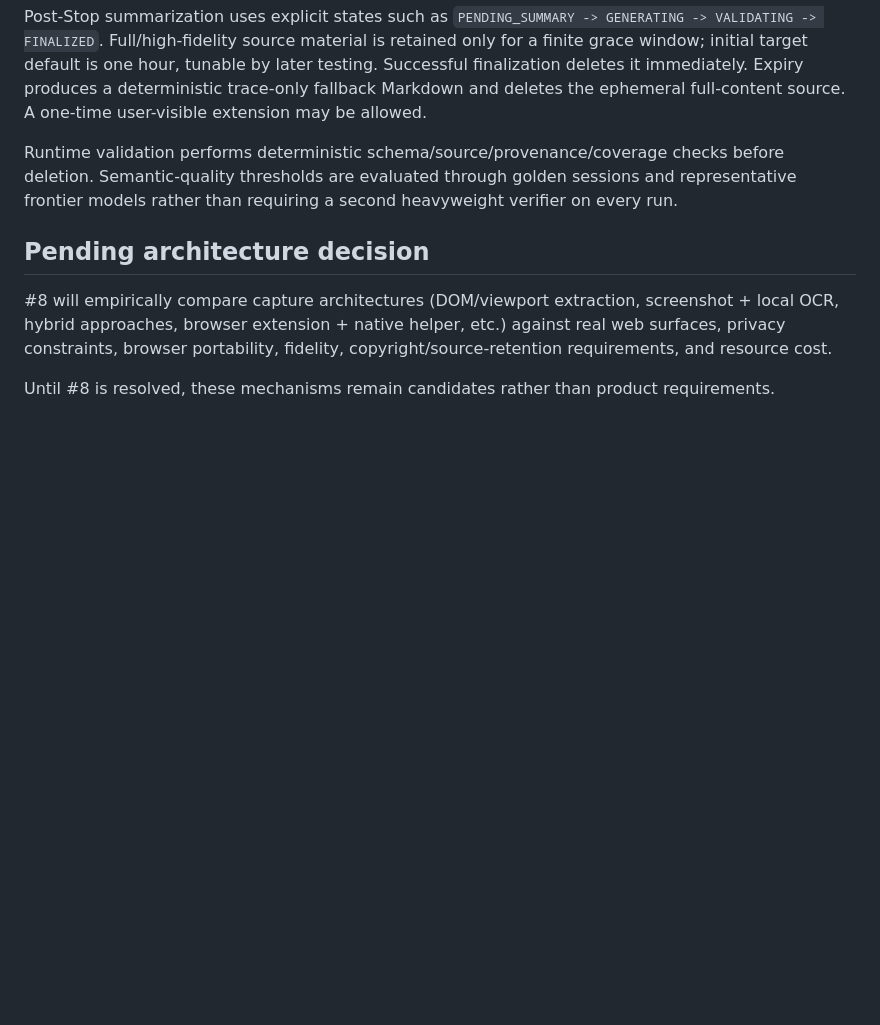
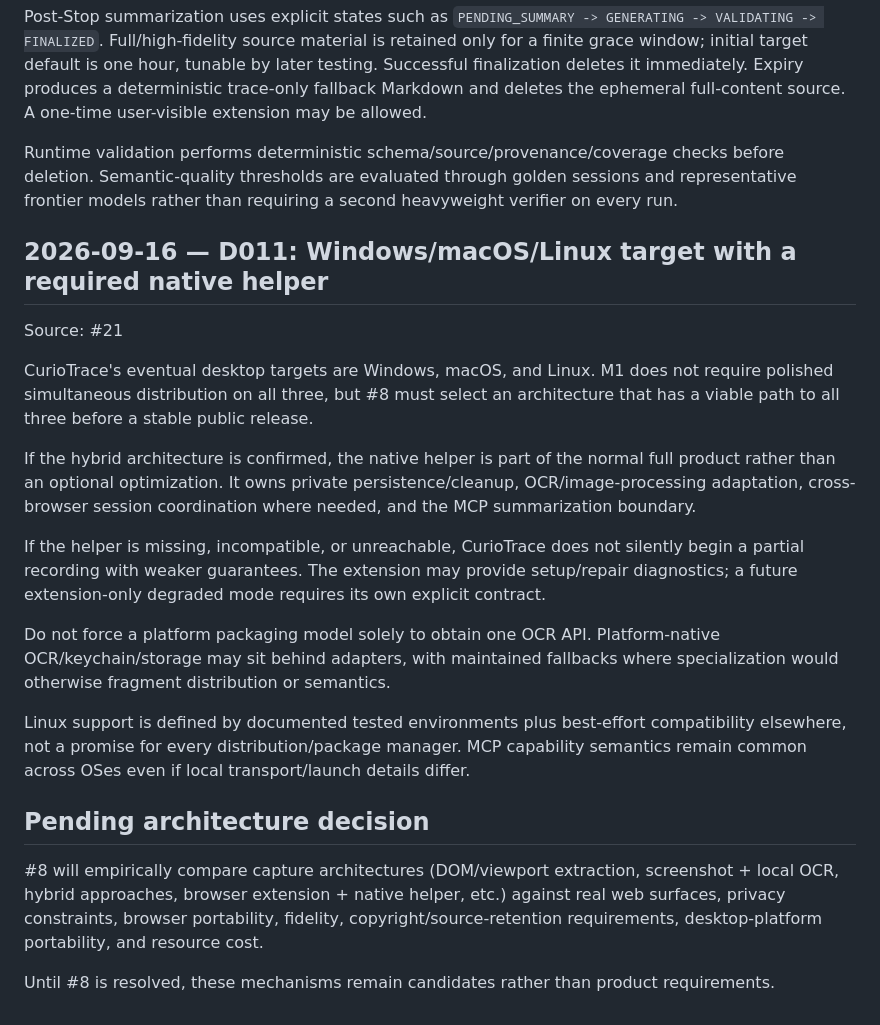
Before and after one commit to Nasu726/CurioTrace, a Markdown page: docs/DECISIONS.md, the part around the change. GitHub-like rendering; blank space fills up the shorter version.

Commit message:
docs: record desktop platform and native-helper boundary

```diff
--- a/docs/DECISIONS.md
+++ b/docs/DECISIONS.md
@@ -130,8 +130,22 @@ Post-Stop summarization uses explicit states such as `PENDING_SUMMARY -> GENERAT
 
 Runtime validation performs deterministic schema/source/provenance/coverage checks before deletion. Semantic-quality thresholds are evaluated through golden sessions and representative frontier models rather than requiring a second heavyweight verifier on every run.
 
+## 2026-09-16 — D011: Windows/macOS/Linux target with a required native helper
+
+Source: #21
+
+CurioTrace's eventual desktop targets are Windows, macOS, and Linux. M1 does not require polished simultaneous distribution on all three, but #8 must select an architecture that has a viable path to all three before a stable public release.
+
+If the hybrid architecture is confirmed, the native helper is part of the normal full product rather than an optional optimization. It owns private persistence/cleanup, OCR/image-processing adaptation, cross-browser session coordination where needed, and the MCP summarization boundary.
+
+If the helper is missing, incompatible, or unreachable, CurioTrace does not silently begin a partial recording with weaker guarantees. The extension may provide setup/repair diagnostics; a future extension-only degraded mode requires its own explicit contract.
+
+Do not force a platform packaging model solely to obtain one OCR API. Platform-native OCR/keychain/storage may sit behind adapters, with maintained fallbacks where specialization would otherwise fragment distribution or semantics.
+
+Linux support is defined by documented tested environments plus best-effort compatibility elsewhere, not a promise for every distribution/package manager. MCP capability semantics remain common across OSes even if local transport/launch details differ.
+
 ## Pending architecture decision
 
-#8 will empirically compare capture architectures (DOM/viewport extraction, screenshot + local OCR, hybrid approaches, browser extension + native helper, etc.) against real web surfaces, privacy constraints, browser portability, fidelity, copyright/source-retention requirements, and resource cost.
+#8 will empirically compare capture architectures (DOM/viewport extraction, screenshot + local OCR, hybrid approaches, browser extension + native helper, etc.) against real web surfaces, privacy constraints, browser portability, fidelity, copyright/source-retention requirements, desktop-platform portability, and resource cost.
 
 Until #8 is resolved, these mechanisms remain candidates rather than product requirements.
```
